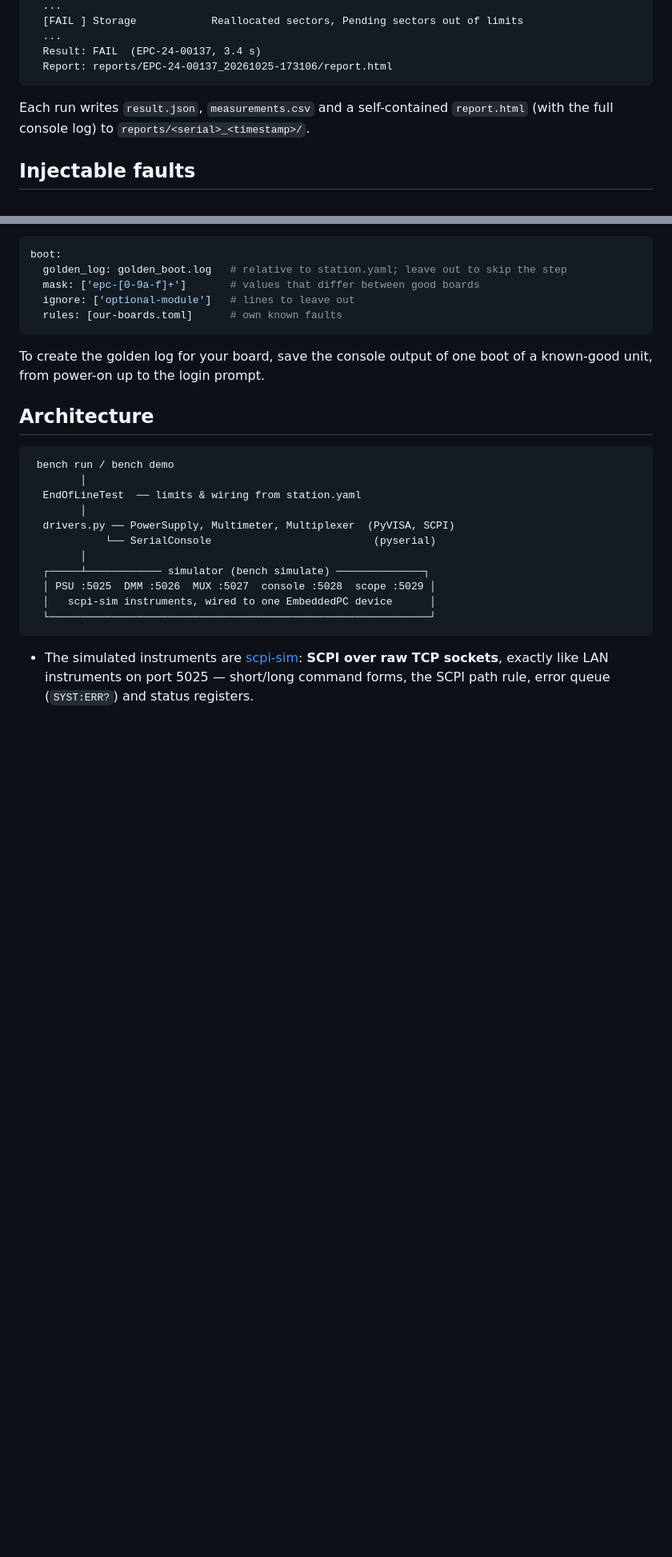
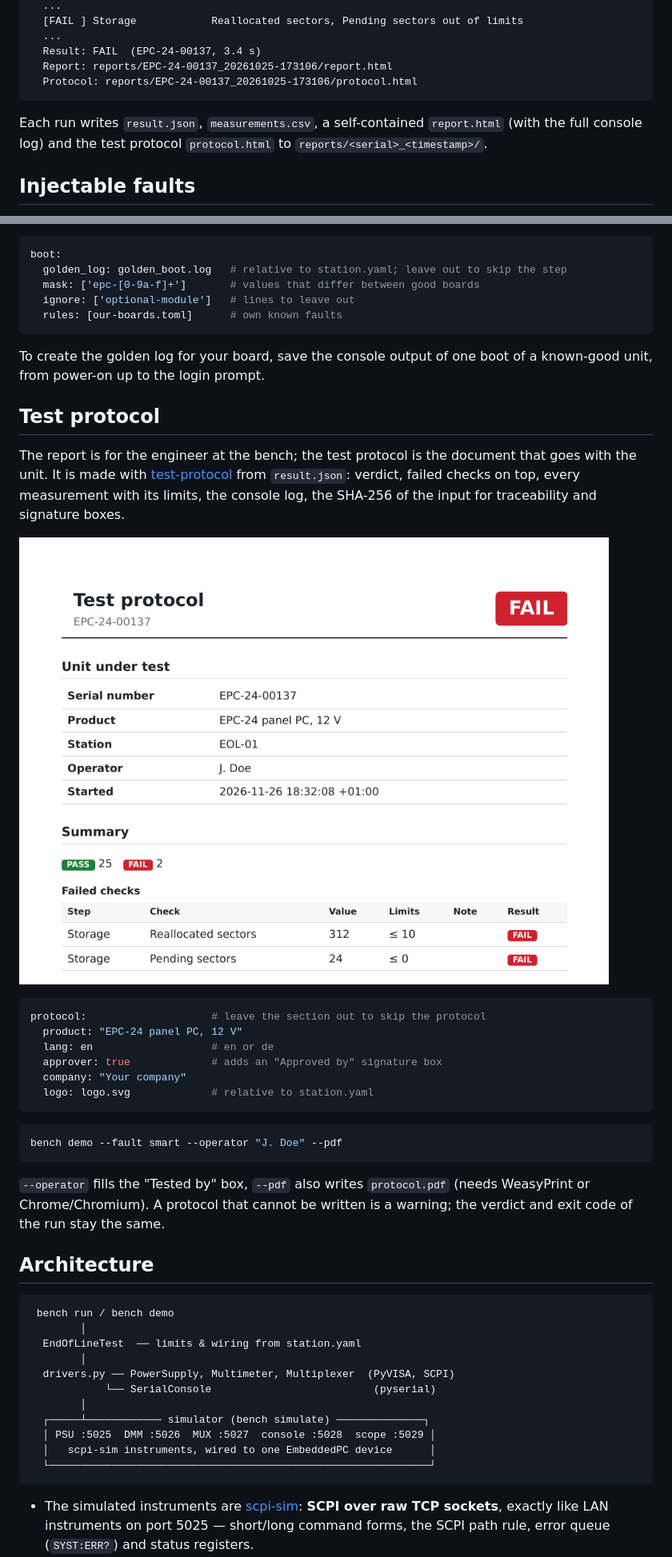
Before and after one commit to steitec/bench-automation, a Markdown page: README.md, 2 parts joined by grey strips. Shown at 80% size. GitHub-like rendering; pictures changed too: docs/protocol-screenshot.png (added); blank space fills up the shorter version.

Commit message:
Printable test protocol per unit (test-protocol), CI on Windows and macOS, 0.4.0

````diff
--- a/README.md
+++ b/README.md
@@ -44,10 +48,12 @@ bench demo --fault smart   # SSD with bad sectors -> FAIL in "Storage"
   ...
   Result: FAIL  (EPC-24-00137, 3.4 s)
   Report: reports/EPC-24-00137_20261025-173106/report.html
+  Protocol: reports/EPC-24-00137_20261025-173106/protocol.html
 ```
 
-Each run writes `result.json`, `measurements.csv` and a self-contained
-`report.html` (with the full console log) to `reports/<serial>_<timestamp>/`.
+Each run writes `result.json`, `measurements.csv`, a self-contained
+`report.html` (with the full console log) and the test protocol
+`protocol.html` to `reports/<serial>_<timestamp>/`.
 
 ## Injectable faults
 
@@ -107,6 +113,33 @@ boot:
 
 To create the golden log for your board, save the console output of one boot of
 a known-good unit, from power-on up to the login prompt.
+
+## Test protocol
+
+The report is for the engineer at the bench; the test protocol is the document
+that goes with the unit. It is made with
+[test-protocol](https://github.com/steitec/test-protocol) from `result.json`:
+verdict, failed checks on top, every measurement with its limits, the console
+log, the SHA-256 of the input for traceability and signature boxes.
+
+![First page of the test protocol of a unit with a worn SSD](docs/protocol-screenshot.png)
+
+```yaml
+protocol:                    # leave the section out to skip the protocol
+  product: "EPC-24 panel PC, 12 V"
+  lang: en                   # en or de
+  approver: true             # adds an "Approved by" signature box
+  company: "Your company"
+  logo: logo.svg             # relative to station.yaml
+```
+
+```bash
+bench demo --fault smart --operator "J. Doe" --pdf
+```
+
+`--operator` fills the "Tested by" box, `--pdf` also writes `protocol.pdf`
+(needs WeasyPrint or Chrome/Chromium). A protocol that cannot be written is a
+warning; the verdict and exit code of the run stay the same.
 
 ## Architecture
 
````
Also changed, not shown: other parts of README.md (+5 -1 lines), CHANGELOG.md (added, +37 -0 lines), 8 other files.
